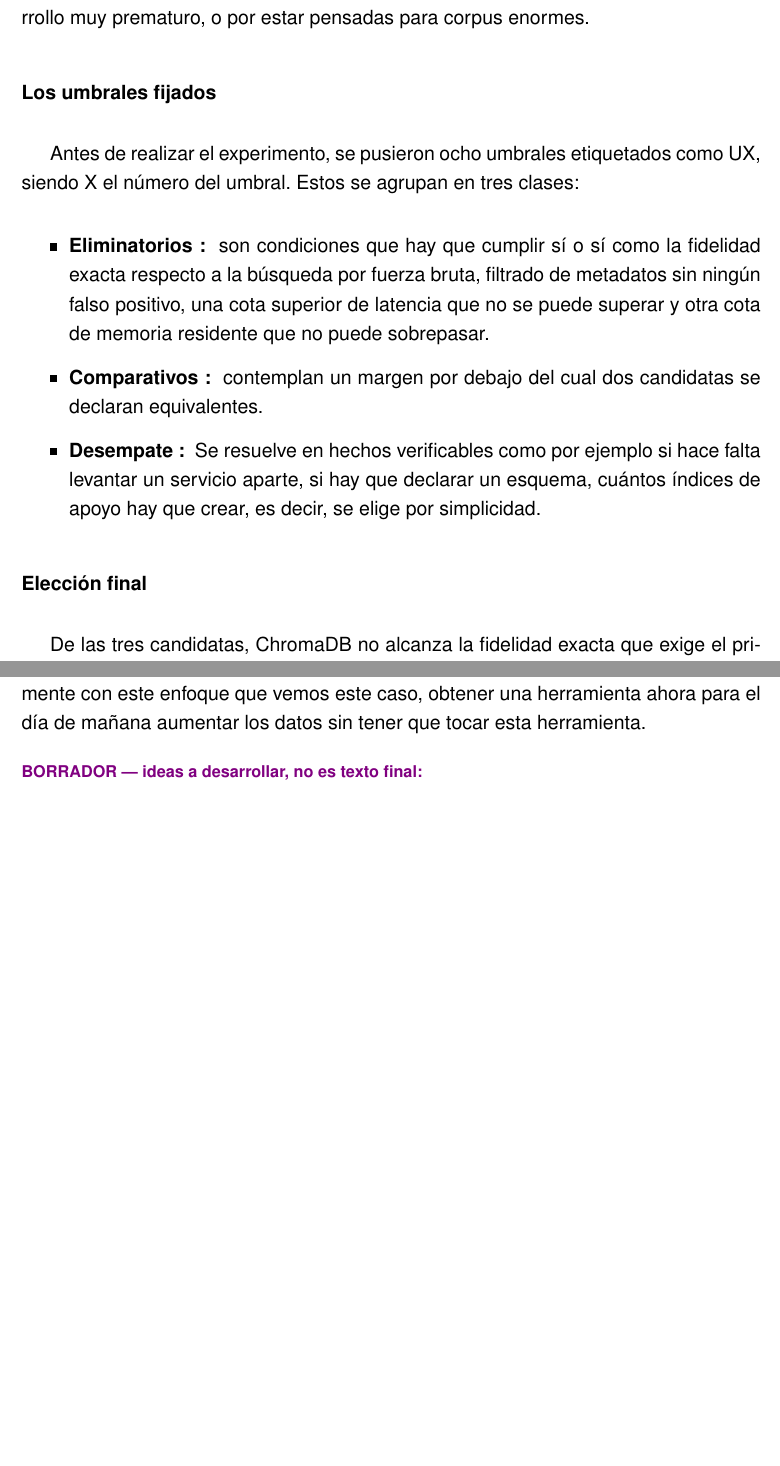
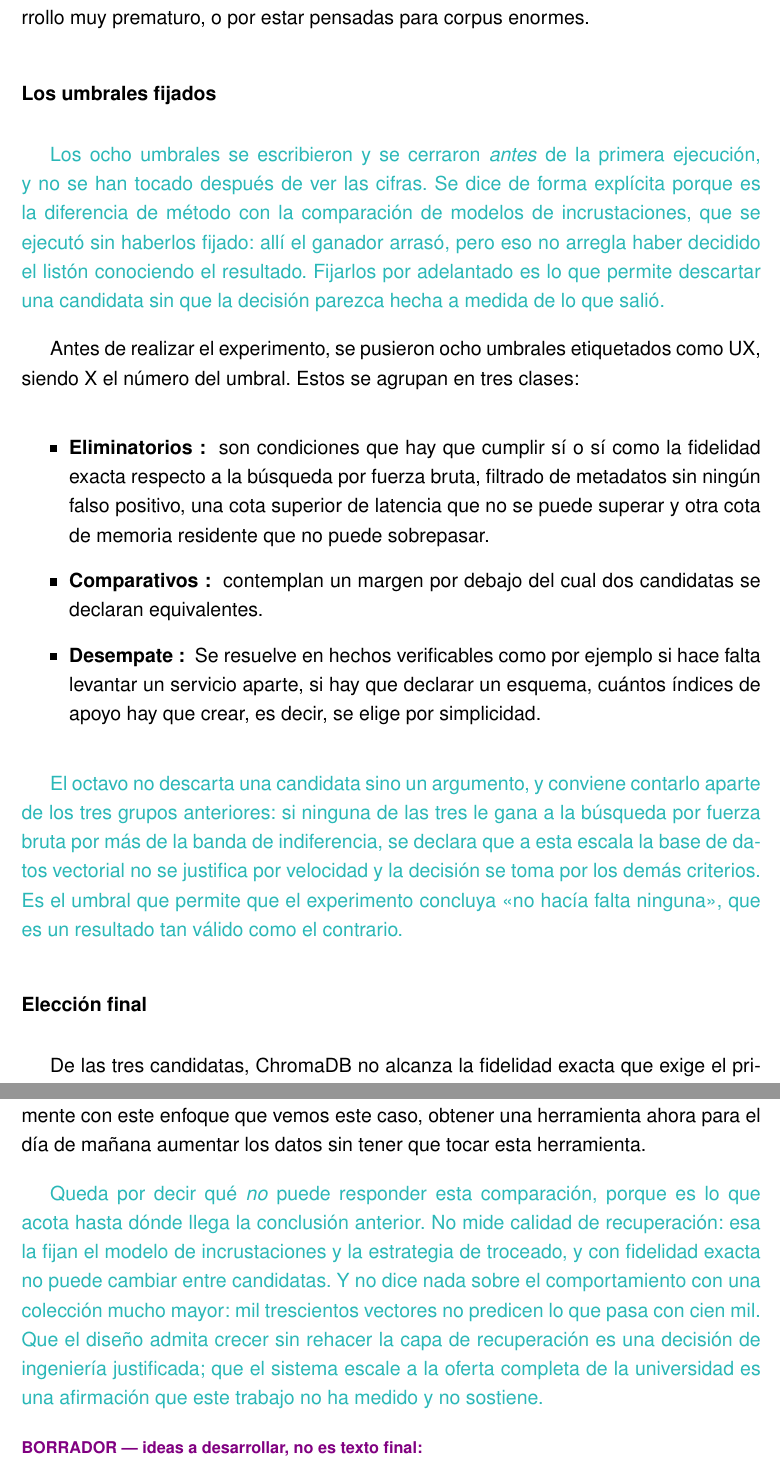
Before and after one commit to samubp10/tfg-recomendador-uja, a LaTeX document (memoria/main.tex, which reads memoria/capitulos/MaterialMetodos.tex): two parts of pages 93 and 94 of 121, joined at a grey line, cut so that both start at the same text, the shorter picture padded with empty space. Compiled offline with pdfLaTeX.

Commit message:
docs(IT-33): andamiaje de los umbrales previos y del alcance del experimento
Faltaba decir que los ocho umbrales se fijaron antes de ejecutar, que es un punto explicito de la DoD, y el octavo, que no descarta una candidata sino un argumento. Se anade tambien que la comparacion no mide calidad de recuperacion ni predice el comportamiento con una coleccion mayor.

```diff
--- a/memoria/capitulos/MaterialMetodos.tex
+++ b/memoria/capitulos/MaterialMetodos.tex
@@ -1460,6 +1460,13 @@ Se barajaron otras opciones pero se descartaron por estar en un estado de desarr
 
 
 
+\textcolor{borrador2}{Los ocho umbrales se escribieron y se cerraron \emph{antes} de la
+  primera ejecución, y no se han tocado después de ver las cifras. Se dice de forma explícita
+  porque es la diferencia de método con la comparación de modelos de incrustaciones, que se
+  ejecutó sin haberlos fijado: allí el ganador arrasó, pero eso no arregla haber decidido el
+  listón conociendo el resultado. Fijarlos por adelantado es lo que permite descartar una
+  candidata sin que la decisión parezca hecha a medida de lo que salió.}
+
 Antes de realizar el experimento, se pusieron ocho umbrales etiquetados como UX, siendo X el número del umbral. Estos se agrupan en tres clases:
 
 \begin{itemize}
@@ -1467,6 +1474,13 @@ Antes de realizar el experimento, se pusieron ocho umbrales etiquetados como UX,
     \item \textbf{Comparativos : } contemplan un margen por debajo del cual dos candidatas se declaran equivalentes.
     \item \textbf{Desempate : } Se resuelve en hechos verificables como por ejemplo si hace falta levantar un servicio aparte, si hay que declarar un esquema, cuántos índices de apoyo hay que crear, es decir, se elige por simplicidad.
 \end{itemize}
+
+\textcolor{borrador2}{El octavo no descarta una candidata sino un argumento, y conviene
+  contarlo aparte de los tres grupos anteriores: si ninguna de las tres le gana a la búsqueda
+  por fuerza bruta por más de la banda de indiferencia, se declara que a esta escala la base
+  de datos vectorial no se justifica por velocidad y la decisión se toma por los demás
+  criterios. Es el umbral que permite que el experimento concluya <<no hacía falta ninguna>>,
+  que es un resultado tan válido como el contrario.}
 
 
 
@@ -1481,6 +1495,15 @@ Lo que decide la tecnología es el desempate por simplicidad, ya que Qdrant nece
 
 La ganadora del experimento es por tanto \textbf{LanceDB}, pero hay que decir que ninguna candidata gana a la búsqueda exacta por fuerza bruta y es que en este caso la colección de datos es pequeña, pero si escaláramos estos datos a toda la universidad, como la complejidad de este método es lineal, dejaría de ser efectiva, y es precisamente con este enfoque que vemos este caso, obtener una herramienta ahora para el día de mañana aumentar los datos sin tener que tocar esta herramienta.
 
+\textcolor{borrador2}{Queda por decir qué \emph{no} puede responder esta comparación, porque
+  es lo que acota hasta dónde llega la conclusión anterior. No mide calidad de recuperación:
+  esa la fijan el modelo de incrustaciones y la estrategia de troceado, y con fidelidad exacta
+  no puede cambiar entre candidatas. Y no dice nada sobre el comportamiento con una colección
+  mucho mayor: mil trescientos vectores no predicen lo que pasa con cien mil. Que el diseño
+  admita crecer sin rehacer la capa de recuperación es una decisión de ingeniería justificada;
+  que el sistema escale a la oferta completa de la universidad es una afirmación que este
+  trabajo no ha medido y no sostiene.}
+
 \begin{borrador}
   \item \textbf{Una figura ayudaría aquí} y no la hay: el esquema de las cuatro condiciones
   recibiendo el mismo juego de vectores. Es el argumento de validez del experimento y entra
```
